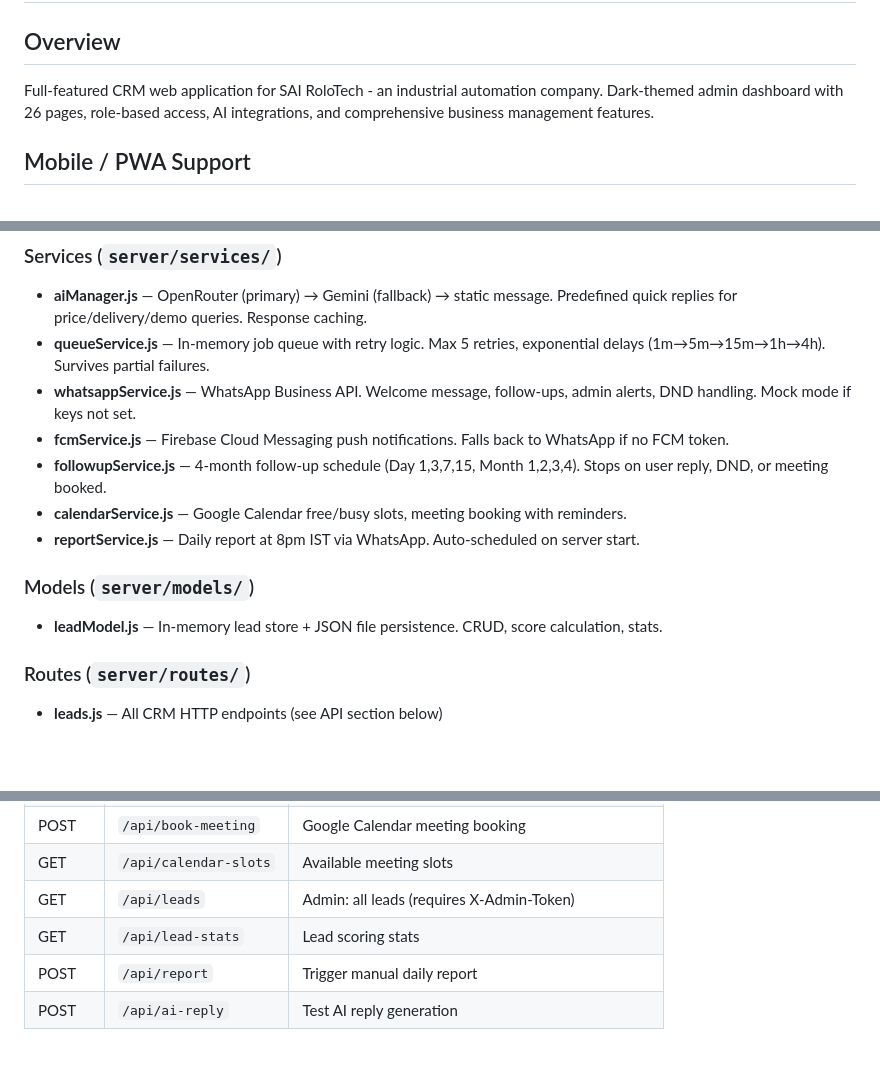
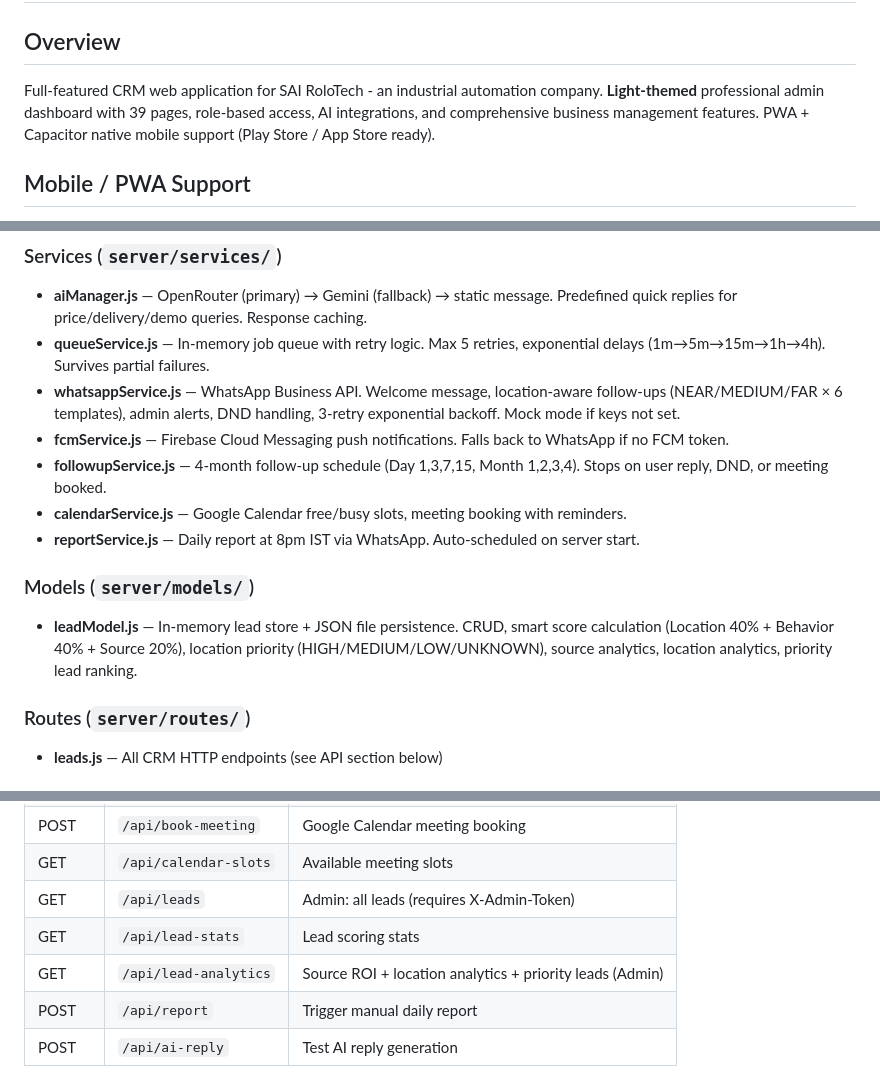
Before and after one commit to adminsairolotech-bit/crm-2, a Markdown page: replit.md, 3 parts joined by grey strips. Rendered like a GitHub page; blank space fills up the shorter version.

Commit message:
docs: Update replit.md for light theme + new CRM features

```diff
--- a/replit.md
+++ b/replit.md
@@ -1,7 +1,7 @@
 # SAI RoloTech CRM 5.6 PRO
 
 ## Overview
-Full-featured CRM web application for SAI RoloTech - an industrial automation company. Dark-themed admin dashboard with 26 pages, role-based access, AI integrations, and comprehensive business management features.
+Full-featured CRM web application for SAI RoloTech - an industrial automation company. **Light-themed** professional admin dashboard with 39 pages, role-based access, AI integrations, and comprehensive business management features. PWA + Capacitor native mobile support (Play Store / App Store ready).
 
 ## Mobile / PWA Support
 - **PWA** (Progressive Web App): `public/manifest.json` + `public/sw.js` service worker → installable from Chrome/Safari
@@ -31,14 +31,14 @@ Located in `server/` — modular production-ready backend:
 ### Services (`server/services/`)
 - **aiManager.js** — OpenRouter (primary) → Gemini (fallback) → static message. Predefined quick replies for price/delivery/demo queries. Response caching.
 - **queueService.js** — In-memory job queue with retry logic. Max 5 retries, exponential delays (1m→5m→15m→1h→4h). Survives partial failures.
-- **whatsappService.js** — WhatsApp Business API. Welcome message, follow-ups, admin alerts, DND handling. Mock mode if keys not set.
+- **whatsappService.js** — WhatsApp Business API. Welcome message, location-aware follow-ups (NEAR/MEDIUM/FAR × 6 templates), admin alerts, DND handling, 3-retry exponential backoff. Mock mode if keys not set.
 - **fcmService.js** — Firebase Cloud Messaging push notifications. Falls back to WhatsApp if no FCM token.
 - **followupService.js** — 4-month follow-up schedule (Day 1,3,7,15, Month 1,2,3,4). Stops on user reply, DND, or meeting booked.
 - **calendarService.js** — Google Calendar free/busy slots, meeting booking with reminders.
 - **reportService.js** — Daily report at 8pm IST via WhatsApp. Auto-scheduled on server start.
 
 ### Models (`server/models/`)
-- **leadModel.js** — In-memory lead store + JSON file persistence. CRUD, score calculation, stats.
+- **leadModel.js** — In-memory lead store + JSON file persistence. CRUD, smart score calculation (Location 40% + Behavior 40% + Source 20%), location priority (HIGH/MEDIUM/LOW/UNKNOWN), source analytics, location analytics, priority lead ranking.
 
 ### Routes (`server/routes/`)
 - **leads.js** — All CRM HTTP endpoints (see API section below)
@@ -54,6 +54,7 @@ Located in `server/` — modular production-ready backend:
 | GET | `/api/calendar-slots` | Available meeting slots |
 | GET | `/api/leads` | Admin: all leads (requires X-Admin-Token) |
 | GET | `/api/lead-stats` | Lead scoring stats |
+| GET | `/api/lead-analytics` | Source ROI + location analytics + priority leads (Admin) |
 | POST | `/api/report` | Trigger manual daily report |
 | POST | `/api/ai-reply` | Test AI reply generation |
 
```
